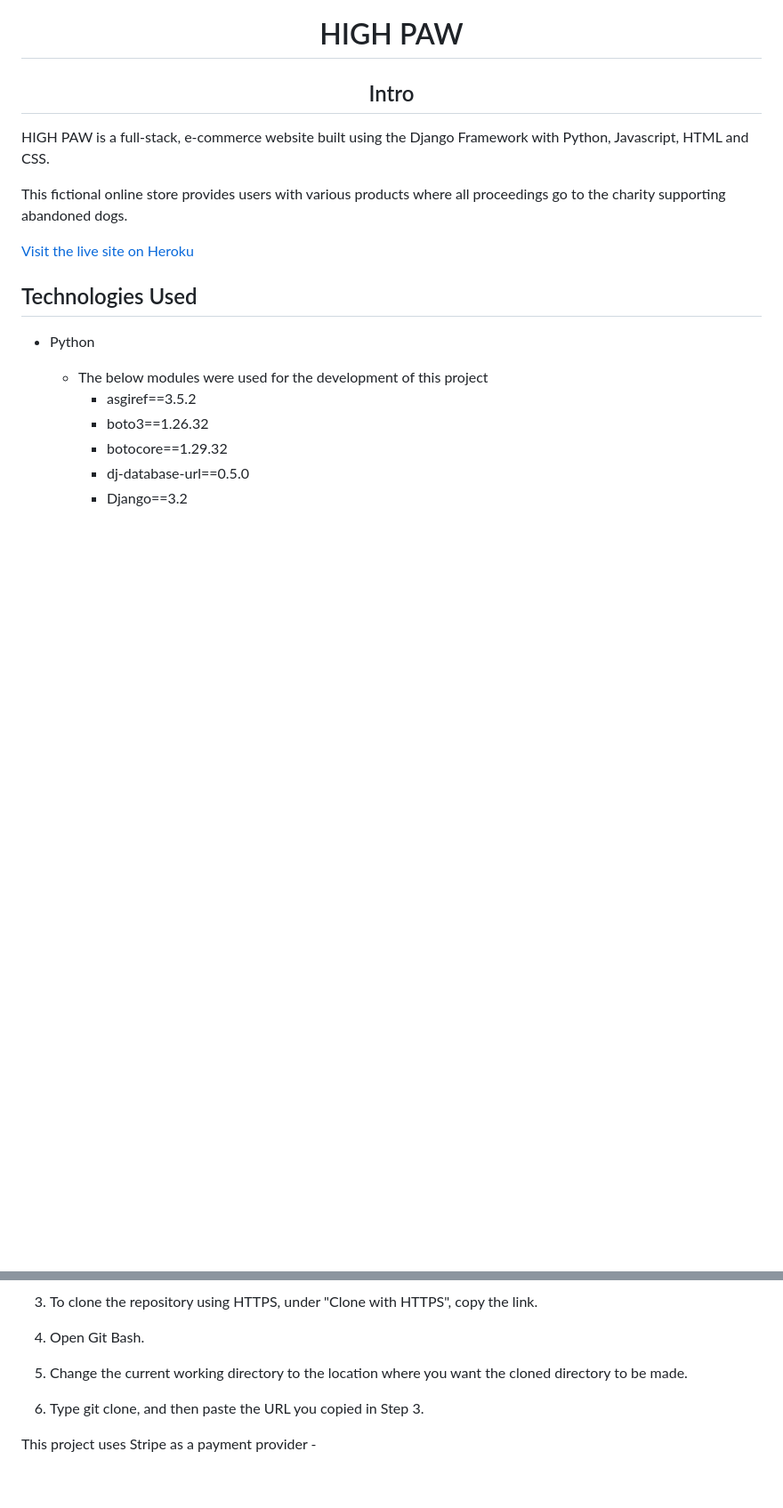
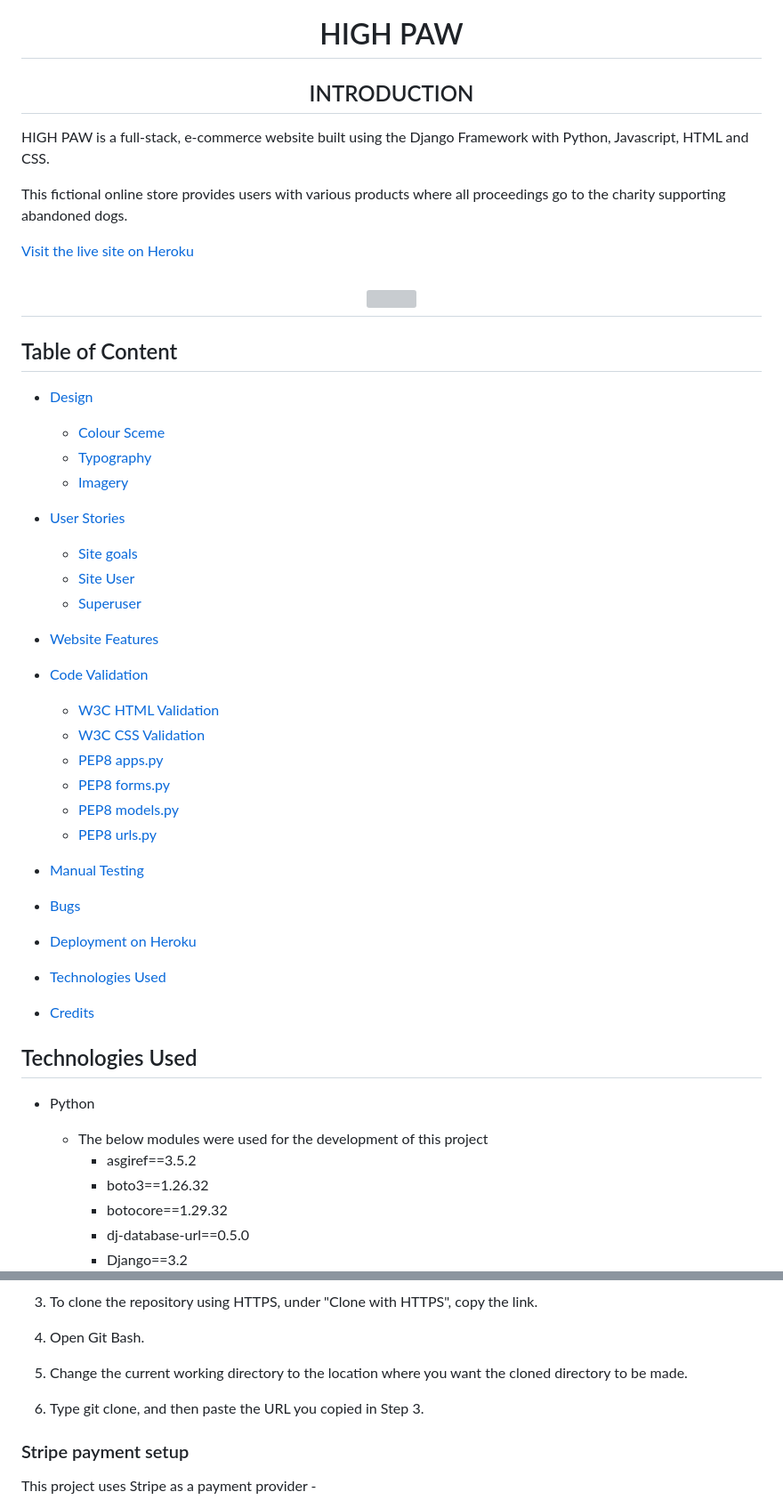
Before and after one commit to ANNAhabANNA/high_paw_support_us_more_v1, a Markdown page: README.md, 2 parts joined by grey strips. Shown: that part at 89% size. Drawn GitHub-style; blank space fills up the shorter version; grey boxes are pictures that could not be loaded.

```diff
--- a/README.md
+++ b/README.md
@@ -1,12 +1,46 @@
 <h1 align=center>HIGH PAW</h1>
 
-<h2 align=center>Intro</h2>
+<h2 align=center>INTRODUCTION</h2>
 
 HIGH PAW is a full-stack, e-commerce website built using the Django Framework with Python, Javascript, HTML and CSS.
 
 This fictional online store provides users with various products where all proceedings go to the charity supporting abandoned dogs.
 
 [Visit the live site on Heroku](https://highpawsupportusmore.herokuapp.com/)
+
+<h2 align="center"><img src="static/readme_imgs/amiresponsive.png"></h2>
+
+## Table of Content
+
+  * [Design](#design)
+    + [Colour Sceme](#colour-scheme)
+    + [Typography](#typography)
+    + [Imagery](#imagery)
+
+  * [User Stories](#user-stories)
+    + [Site goals](#site-goals)
+    + [Site User](#as-a-site-user)
+    + [Superuser](#as-a-superuser)
+
+  * [Website Features](#website-features)
+
+  * [Code Validation](#code-validation)
+    + [W3C HTML Validation](#w3c-html-validation)
+    + [W3C CSS Validation](#w3c-css-validation)
+    + [PEP8 apps.py](#pep8-appspy)
+    + [PEP8 forms.py](#pep8-formspy)
+    + [PEP8 models.py](#pep8-modelspy)
+    + [PEP8 urls.py](#pep8-urlspy)
+
+  * [Manual Testing](#manual-testing)
+
+  * [Bugs](#bugs)
+
+  * [Deployment on Heroku](#deployment-on-heroku)
+
+  * [Technologies Used](#technologies-used)
+
+  * [Credits](#credits)
 
 ## Technologies Used
 
@@ -201,6 +241,8 @@ Heroku will now build the app for you. Once it has completed the build process y
 
 6. Type git clone, and then paste the URL you copied in Step 3.
 
+### Stripe payment setup
+
 This project uses Stripe as a payment provider -
 1. Create a stripe account at stripe.com
 2. Choose developer account to gain access to the api keys required to run the payment processes
```
Also changed, not shown: other parts of README.md (+26 -20 lines).
